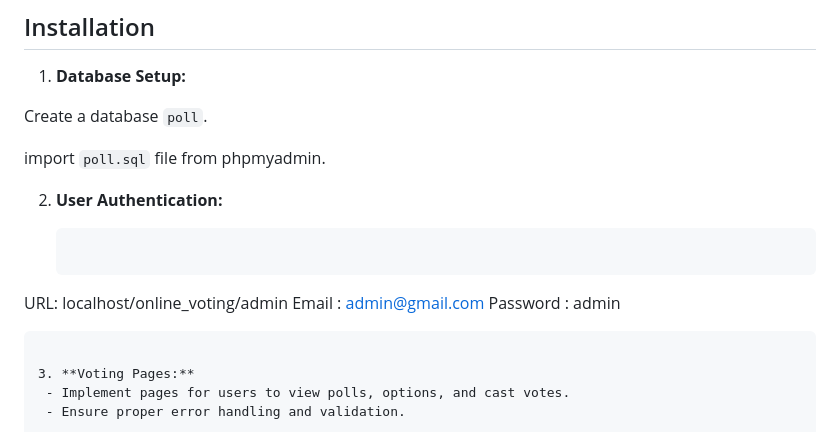
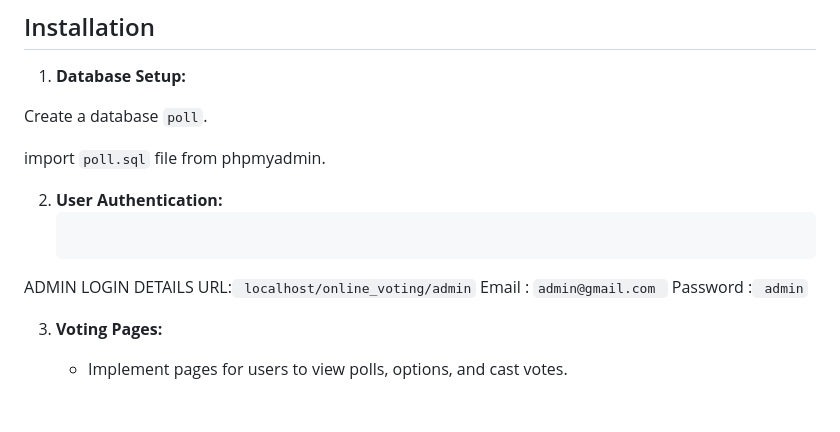
Before and after one commit to HackEzra/Voting-System, a Markdown page: README.md, the part around the change. Drawn GitHub-style; blank space fills up the shorter version.

````diff
--- a/README.md
+++ b/README.md
@@ -42,12 +42,12 @@ After registration, the voter is assigned a secret Voter ID with which he/she ca
 
 
 2. **User Authentication:**
+   ```
+  ADMIN LOGIN DETAILS
+  URL:``` localhost/online_voting/admin```
+  Email : ```admin@gmail.com ```
+  Password :``` admin```
 
-   ```ADMIN LOGIN DETAILS
-  URL: localhost/online_voting/admin
-  Email : admin@gmail.com
-  Password : admin
-  ```
 
 3. **Voting Pages:**
    - Implement pages for users to view polls, options, and cast votes.
````
